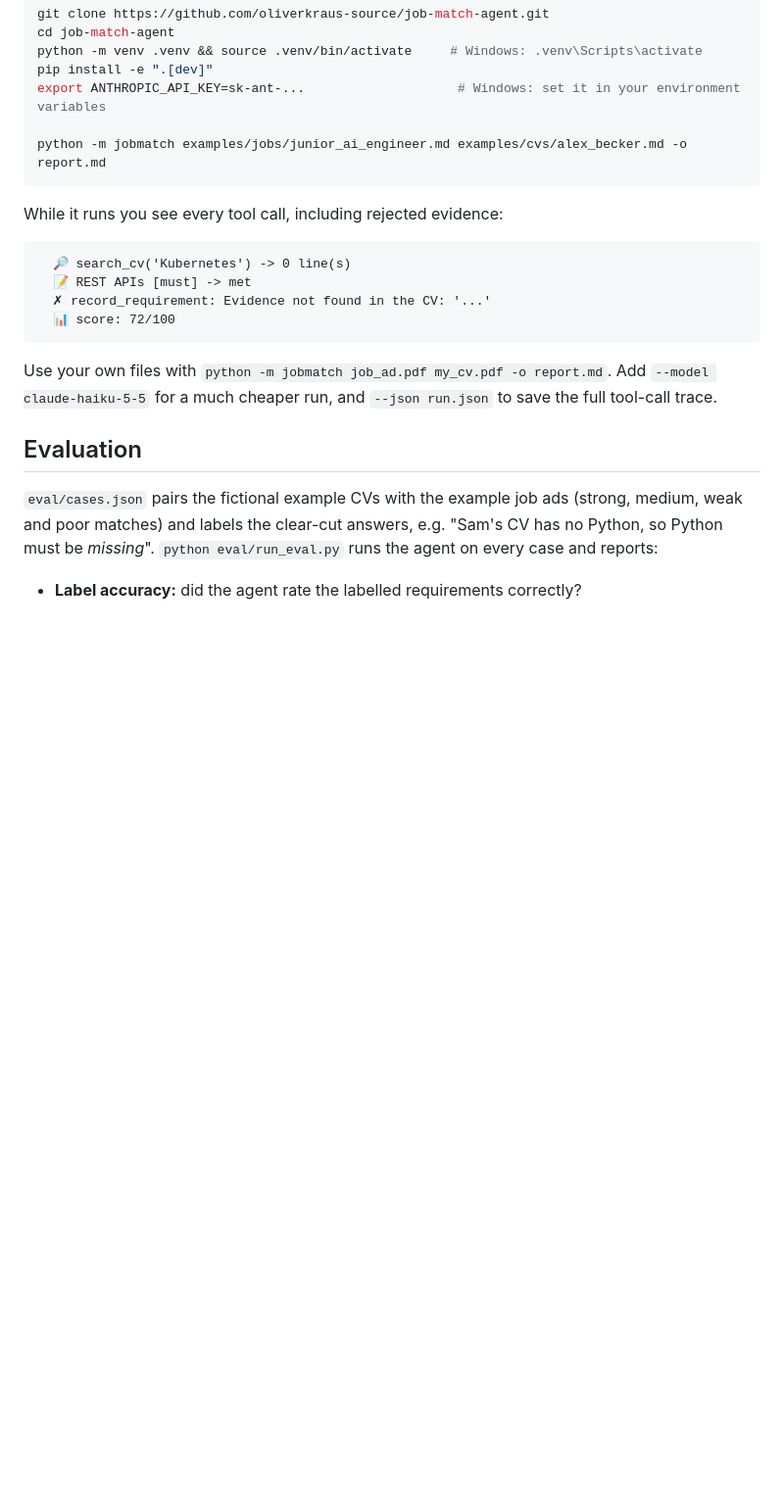
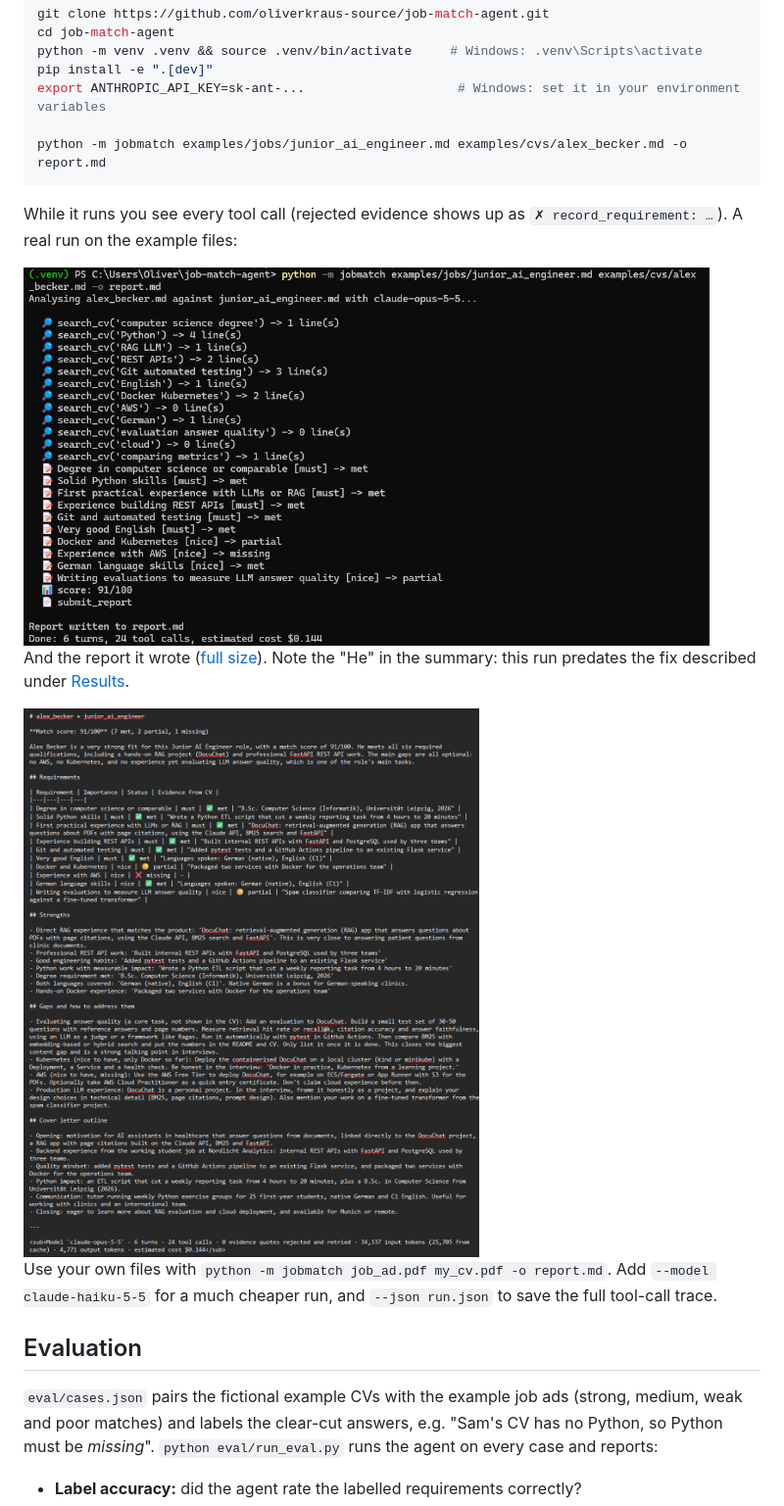
Before and after one commit to oliverkraus-source/job-match-agent, a Markdown page: README.md, the part around the change. Shown at 98% size. Rendered like a GitHub page; pictures changed too: docs/agent_run.png (added), docs/example_report.png (added); blank space fills up the shorter version.

Commit message:
README: real run screenshots instead of an illustrative trace
Co-Authored-By: Claude Opus 5.5 <noreply@anthropic.com>
Claude-Session: https://claude.ai/code/session_01U61rmBhqyWBVw1A2w8nNz9

````diff
--- a/README.md
+++ b/README.md
@@ -55,14 +55,15 @@ export ANTHROPIC_API_KEY=sk-ant-...                    # Windows: set it in your
 python -m jobmatch examples/jobs/junior_ai_engineer.md examples/cvs/alex_becker.md -o report.md
 ```
 
-While it runs you see every tool call, including rejected evidence:
+While it runs you see every tool call (rejected evidence shows up as `✗ record_requirement: …`).
+A real run on the example files:
 
-```
-  🔎 search_cv('Kubernetes') -> 0 line(s)
-  📝 REST APIs [must] -> met
-  ✗ record_requirement: Evidence not found in the CV: '...'
-  📊 score: 72/100
-```
+<img src="docs/agent_run.png" alt="Terminal output: 12 CV searches, 10 requirements recorded, score 91/100, 6 turns, 24 tool calls, cost $0.144" width="700">
+
+And the report it wrote ([full size](docs/example_report.png)). Note the "He" in the summary:
+this run predates the fix described under [Results](#results).
+
+<img src="docs/example_report.png" alt="Markdown report: match score 91/100, requirement table with CV quotes, strengths, gaps with advice, cover letter outline" width="700">
 
 Use your own files with `python -m jobmatch job_ad.pdf my_cv.pdf -o report.md`. Add
 `--model claude-haiku-5-5` for a much cheaper run, and `--json run.json` to save the full
````
